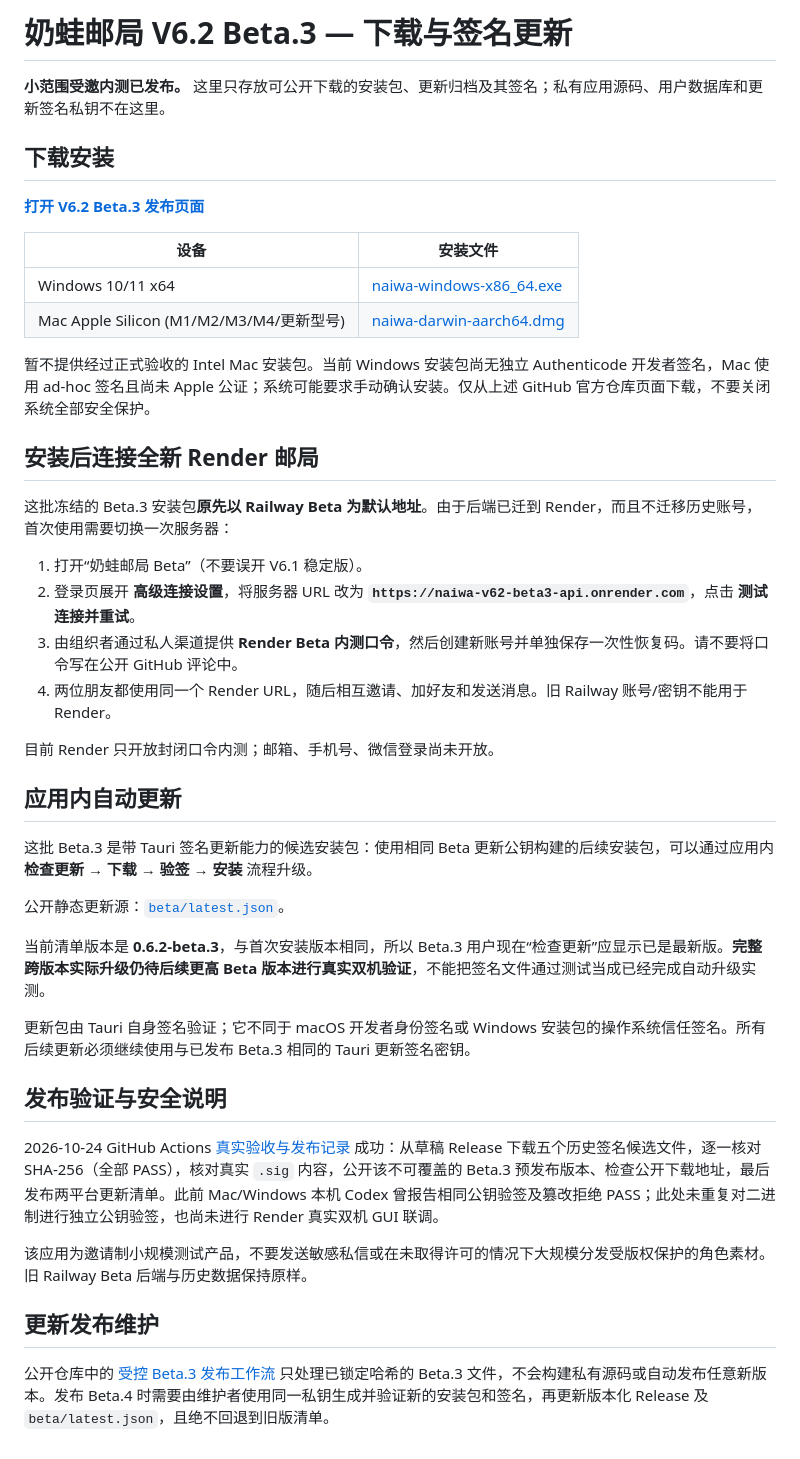
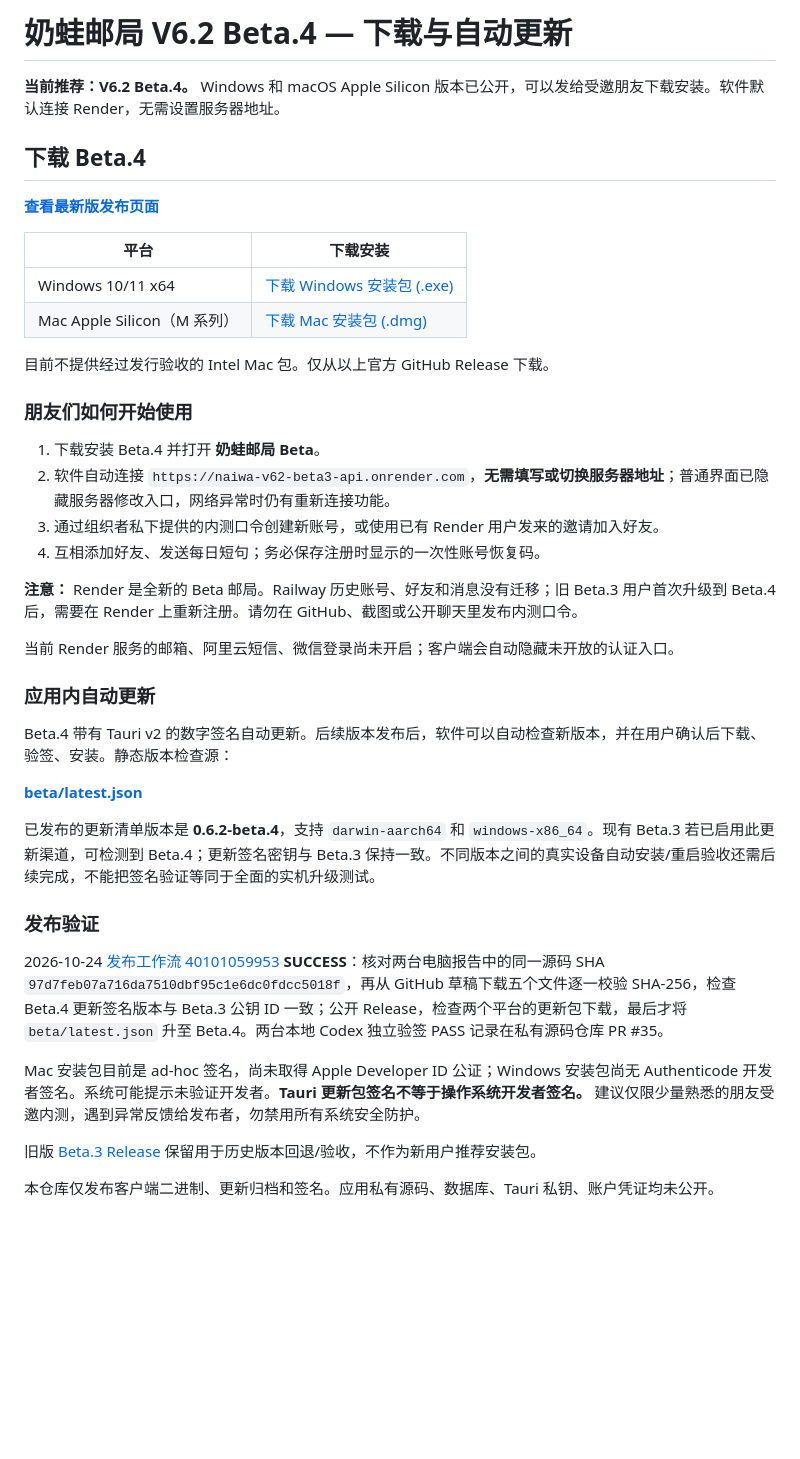
Before and after one commit to justinleo624/naiwa-v62-updates, a Markdown page: README.md, the part around the change. Drawn GitHub-style; blank space fills up the shorter version.

Commit message:
docs(release): make Beta.4 Render-direct installers the recommended download

```diff
--- a/README.md
+++ b/README.md
@@ -1,45 +1,43 @@
-# 奶蛙邮局 V6.2 Beta.3 — 下载与签名更新
+# 奶蛙邮局 V6.2 Beta.4 — 下载与自动更新
 
-**小范围受邀内测已发布。** 这里只存放可公开下载的安装包、更新归档及其签名；私有应用源码、用户数据库和更新签名私钥不在这里。
+**当前推荐：V6.2 Beta.4。** Windows 和 macOS Apple Silicon 版本已公开，可以发给受邀朋友下载安装。软件默认连接 Render，无需设置服务器地址。
 
-## 下载安装
+## 下载 Beta.4
 
-**[打开 V6.2 Beta.3 发布页面](https://github.com/justinleo624/naiwa-v62-updates/releases/tag/v0.6.2-beta.3)**
+**[查看最新版发布页面](https://github.com/justinleo624/naiwa-v62-updates/releases/tag/v0.6.2-beta.4)**
 
-| 设备 | 安装文件 |
+| 平台 | 下载安装 |
 | --- | --- |
-| Windows 10/11 x64 | [naiwa-windows-x86_64.exe](https://github.com/justinleo624/naiwa-v62-updates/releases/download/v0.6.2-beta.3/naiwa-windows-x86_64.exe) |
-| Mac Apple Silicon (M1/M2/M3/M4/更新型号) | [naiwa-darwin-aarch64.dmg](https://github.com/justinleo624/naiwa-v62-updates/releases/download/v0.6.2-beta.3/naiwa-darwin-aarch64.dmg) |
+| Windows 10/11 x64 | [下载 Windows 安装包 (.exe)](https://github.com/justinleo624/naiwa-v62-updates/releases/download/v0.6.2-beta.4/naiwa-windows-x86_64.exe) |
+| Mac Apple Silicon（M 系列） | [下载 Mac 安装包 (.dmg)](https://github.com/justinleo624/naiwa-v62-updates/releases/download/v0.6.2-beta.4/naiwa-darwin-aarch64.dmg) |
 
-暂不提供经过正式验收的 Intel Mac 安装包。当前 Windows 安装包尚无独立 Authenticode 开发者签名，Mac 使用 ad-hoc 签名且尚未 Apple 公证；系统可能要求手动确认安装。仅从上述 GitHub 官方仓库页面下载，不要关闭系统全部安全保护。
+目前不提供经过发行验收的 Intel Mac 包。仅从以上官方 GitHub Release 下载。
 
-## 安装后连接全新 Render 邮局
+### 朋友们如何开始使用
 
-这批冻结的 Beta.3 安装包**原先以 Railway Beta 为默认地址**。由于后端已迁到 Render，而且不迁移历史账号，首次使用需要切换一次服务器：
+1. 下载安装 Beta.4 并打开 **奶蛙邮局 Beta**。
+2. 软件自动连接 `https://naiwa-v62-beta3-api.onrender.com`，**无需填写或切换服务器地址**；普通界面已隐藏服务器修改入口，网络异常时仍有重新连接功能。
+3. 通过组织者私下提供的内测口令创建新账号，或使用已有 Render 用户发来的邀请加入好友。
+4. 互相添加好友、发送每日短句；务必保存注册时显示的一次性账号恢复码。
 
-1. 打开“奶蛙邮局 Beta”（不要误开 V6.1 稳定版）。
-2. 登录页展开 **高级连接设置**，将服务器 URL 改为 **`https://naiwa-v62-beta3-api.onrender.com`**，点击 **测试连接并重试**。
-3. 由组织者通过私人渠道提供 **Render Beta 内测口令**，然后创建新账号并单独保存一次性恢复码。请不要将口令写在公开 GitHub 评论中。
-4. 两位朋友都使用同一个 Render URL，随后相互邀请、加好友和发送消息。旧 Railway 账号/密钥不能用于 Render。
+**注意：** Render 是全新的 Beta 邮局。Railway 历史账号、好友和消息没有迁移；旧 Beta.3 用户首次升级到 Beta.4 后，需要在 Render 上重新注册。请勿在 GitHub、截图或公开聊天里发布内测口令。
 
-目前 Render 只开放封闭口令内测；邮箱、手机号、微信登录尚未开放。
+当前 Render 服务的邮箱、阿里云短信、微信登录尚未开启；客户端会自动隐藏未开放的认证入口。
 
-## 应用内自动更新
+### 应用内自动更新
 
-这批 Beta.3 是带 Tauri 签名更新能力的候选安装包：使用相同 Beta 更新公钥构建的后续安装包，可以通过应用内 **检查更新 → 下载 → 验签 → 安装** 流程升级。
+Beta.4 带有 Tauri v2 的数字签名自动更新。后续版本发布后，软件可以自动检查新版本，并在用户确认后下载、验签、安装。静态版本检查源：
 
-公开静态更新源：[`beta/latest.json`](https://raw.githubusercontent.com/justinleo624/naiwa-v62-updates/main/beta/latest.json)。
+**[beta/latest.json](https://raw.githubusercontent.com/justinleo624/naiwa-v62-updates/main/beta/latest.json)**
 
-当前清单版本是 **0.6.2-beta.3**，与首次安装版本相同，所以 Beta.3 用户现在“检查更新”应显示已是最新版。**完整跨版本实际升级仍待后续更高 Beta 版本进行真实双机验证**，不能把签名文件通过测试当成已经完成自动升级实测。
+已发布的更新清单版本是 **0.6.2-beta.4**，支持 `darwin-aarch64` 和 `windows-x86_64`。现有 Beta.3 若已启用此更新渠道，可检测到 Beta.4；更新签名密钥与 Beta.3 保持一致。不同版本之间的真实设备自动安装/重启验收还需后续完成，不能把签名验证等同于全面的实机升级测试。
 
-更新包由 Tauri 自身签名验证；它不同于 macOS 开发者身份签名或 Windows 安装包的操作系统信任签名。所有后续更新必须继续使用与已发布 Beta.3 相同的 Tauri 更新签名密钥。
+### 发布验证
 
-## 发布验证与安全说明
+2026-10-24 [发布工作流 40101059953](https://github.com/justinleo624/naiwa-v62-updates/actions/runs/40101059953) **SUCCESS**：核对两台电脑报告中的同一源码 SHA `97d7feb07a716da7510dbf95c1e6dc0fdcc5018f`，再从 GitHub 草稿下载五个文件逐一校验 SHA-256，检查 Beta.4 更新签名版本与 Beta.3 公钥 ID 一致；公开 Release，检查两个平台的更新包下载，最后才将 `beta/latest.json` 升至 Beta.4。两台本地 Codex 独立验签 PASS 记录在私有源码仓库 PR #35。
 
-2026-10-24 GitHub Actions [真实验收与发布记录](https://github.com/justinleo624/naiwa-v62-updates/actions/runs/40091395545) 成功：从草稿 Release 下载五个历史签名候选文件，逐一核对 SHA-256（全部 PASS），核对真实 `.sig` 内容，公开该不可覆盖的 Beta.3 预发布版本、检查公开下载地址，最后发布两平台更新清单。此前 Mac/Windows 本机 Codex 曾报告相同公钥验签及篡改拒绝 PASS；此处未重复对二进制进行独立公钥验签，也尚未进行 Render 真实双机 GUI 联调。
+Mac 安装包目前是 ad-hoc 签名，尚未取得 Apple Developer ID 公证；Windows 安装包尚无 Authenticode 开发者签名。系统可能提示未验证开发者。**Tauri 更新包签名不等于操作系统开发者签名。** 建议仅限少量熟悉的朋友受邀内测，遇到异常反馈给发布者，勿禁用所有系统安全防护。
 
-该应用为邀请制小规模测试产品，不要发送敏感私信或在未取得许可的情况下大规模分发受版权保护的角色素材。旧 Railway Beta 后端与历史数据保持原样。
+旧版 [Beta.3 Release](https://github.com/justinleo624/naiwa-v62-updates/releases/tag/v0.6.2-beta.3) 保留用于历史版本回退/验收，不作为新用户推荐安装包。
 
-## 更新发布维护
-
-公开仓库中的 [受控 Beta.3 发布工作流](https://github.com/justinleo624/naiwa-v62-updates/actions/workflows/publish-verified-beta3.yml) 只处理已锁定哈希的 Beta.3 文件，不会构建私有源码或自动发布任意新版本。发布 Beta.4 时需要由维护者使用同一私钥生成并验证新的安装包和签名，再更新版本化 Release 及 `beta/latest.json`，且绝不回退到旧版清单。
+本仓库仅发布客户端二进制、更新归档和签名。应用私有源码、数据库、Tauri 私钥、账户凭证均未公开。
```
